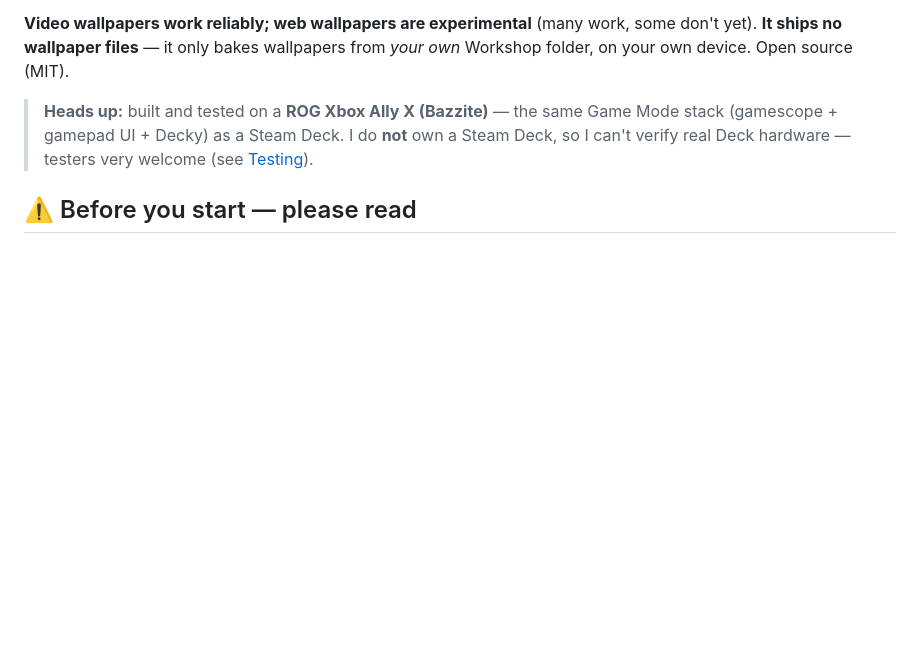
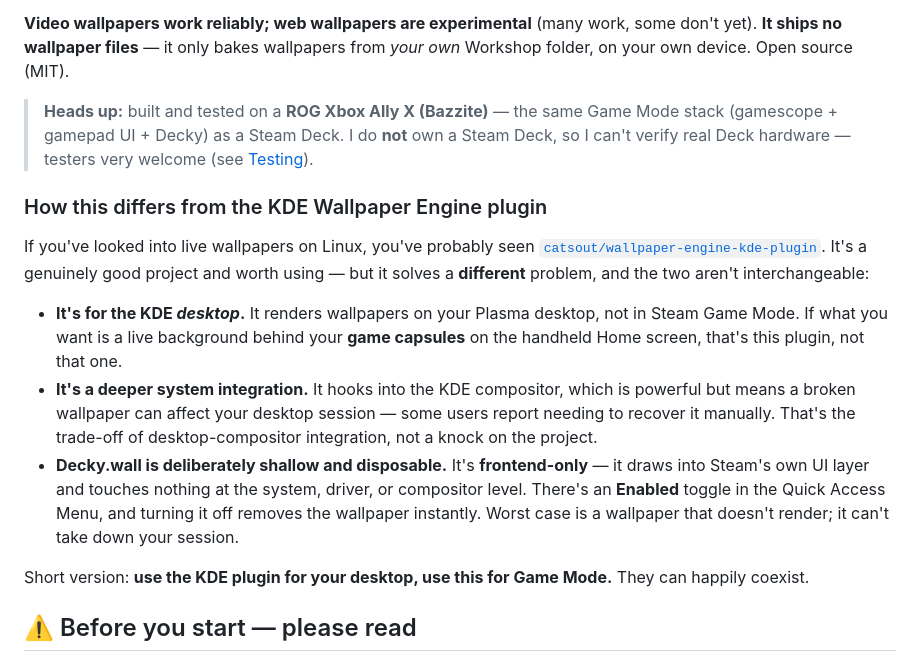
Before and after one commit to seatann-dev/decky-wall, a Markdown page: README.md, the part around the change. GitHub-like rendering; blank space fills up the shorter version.

Commit message:
README: add KDE-plugin comparison (desktop vs Game Mode, frontend-only trade-offs)

```diff
--- a/README.md
+++ b/README.md
@@ -31,6 +31,16 @@ Every "live wallpaper on Steam Deck" answer out there is **desktop mode**. Decky
 **Video wallpapers work reliably; web wallpapers are experimental** (many work, some don't yet). **It ships no wallpaper files** — it only bakes wallpapers from *your own* Workshop folder, on your own device. Open source (MIT).
 
 > **Heads up:** built and tested on a **ROG Xbox Ally X (Bazzite)** — the same Game Mode stack (gamescope + gamepad UI + Decky) as a Steam Deck. I do **not** own a Steam Deck, so I can't verify real Deck hardware — testers very welcome (see [Testing](#testing-help-wanted)).
+
+### How this differs from the KDE Wallpaper Engine plugin
+
+If you've looked into live wallpapers on Linux, you've probably seen [`catsout/wallpaper-engine-kde-plugin`](https://github.com/catsout/wallpaper-engine-kde-plugin). It's a genuinely good project and worth using — but it solves a **different** problem, and the two aren't interchangeable:
+
+- **It's for the KDE _desktop_.** It renders wallpapers on your Plasma desktop, not in Steam Game Mode. If what you want is a live background behind your **game capsules** on the handheld Home screen, that's this plugin, not that one.
+- **It's a deeper system integration.** It hooks into the KDE compositor, which is powerful but means a broken wallpaper can affect your desktop session — some users report needing to recover it manually. That's the trade-off of desktop-compositor integration, not a knock on the project.
+- **Decky.wall is deliberately shallow and disposable.** It's **frontend-only** — it draws into Steam's own UI layer and touches nothing at the system, driver, or compositor level. There's an **Enabled** toggle in the Quick Access Menu, and turning it off removes the wallpaper instantly. Worst case is a wallpaper that doesn't render; it can't take down your session.
+
+Short version: **use the KDE plugin for your desktop, use this for Game Mode.** They can happily coexist.
 
 ## ⚠️ Before you start — please read
 
```
